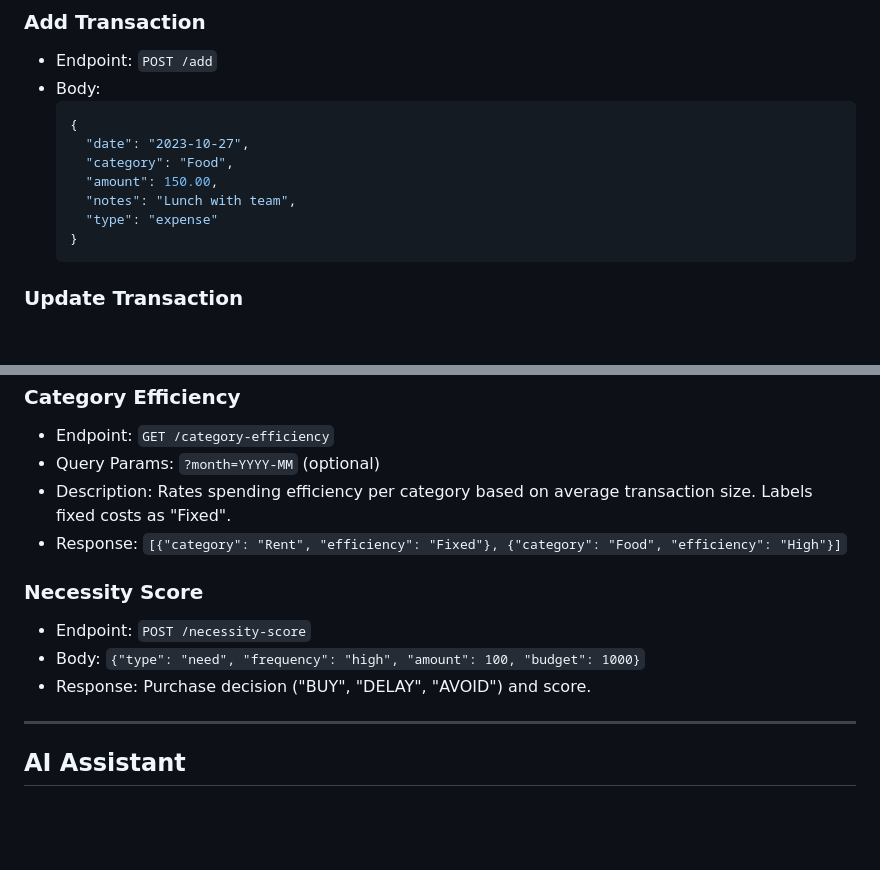
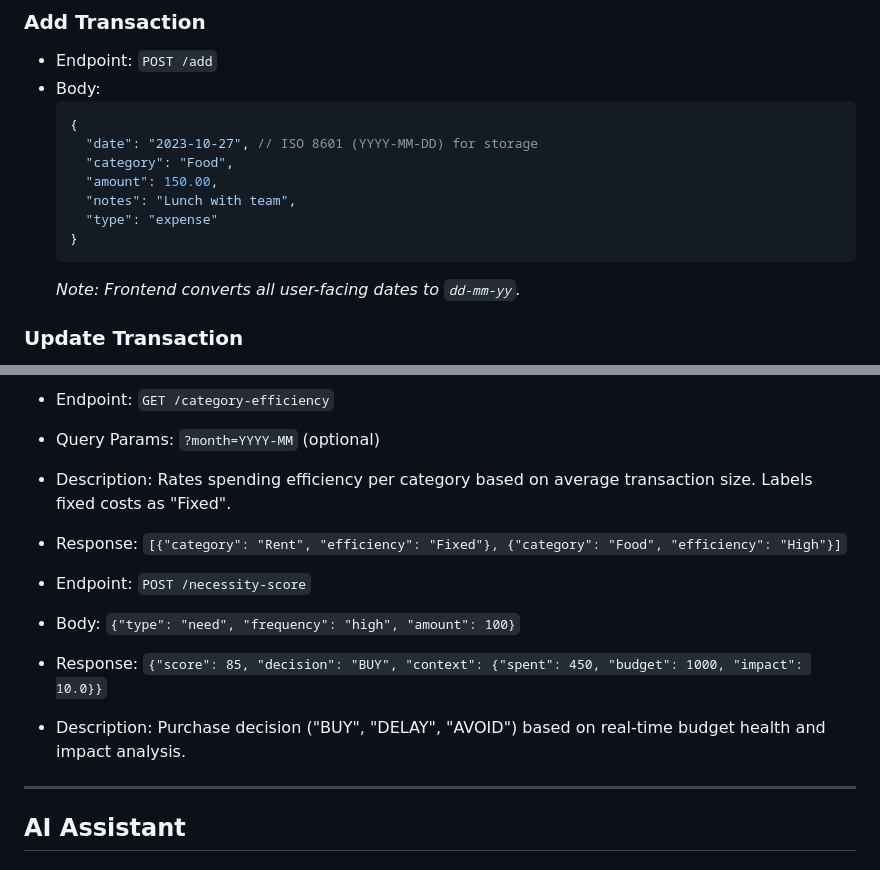
Before and after one commit to MohammedAdnanM/finance-assistant, a Markdown page: docs/API_REFERENCE.md, 2 parts joined by grey strips. Rendered like a GitHub page; blank space fills up the shorter version.

````diff
--- a/docs/API_REFERENCE.md
+++ b/docs/API_REFERENCE.md
@@ -51,13 +51,14 @@ Note: All following endpoints require `Authorization: Bearer <token>` header.
 *   Body:
     ```json
     {
-      "date": "2023-10-27",
+      "date": "2023-10-27", // ISO 8601 (YYYY-MM-DD) for storage
       "category": "Food",
       "amount": 150.00,
       "notes": "Lunch with team",
       "type": "expense"
     }
     ```
+    *Note: Frontend converts all user-facing dates to `dd-mm-yy`.*
 
 ### Update Transaction
 *   Endpoint: `PUT /update/<id>`
@@ -112,10 +113,10 @@ Note: All following endpoints require `Authorization: Bearer <token>` header.
 *   Description: Rates spending efficiency per category based on average transaction size. Labels fixed costs as "Fixed".
 *   Response: `[{"category": "Rent", "efficiency": "Fixed"}, {"category": "Food", "efficiency": "High"}]`
 
-### Necessity Score
 *   Endpoint: `POST /necessity-score`
-*   Body: `{"type": "need", "frequency": "high", "amount": 100, "budget": 1000}`
-*   Response: Purchase decision ("BUY", "DELAY", "AVOID") and score.
+*   Body: `{"type": "need", "frequency": "high", "amount": 100}`
+*   Response: `{"score": 85, "decision": "BUY", "context": {"spent": 450, "budget": 1000, "impact": 10.0}}`
+*   Description: Purchase decision ("BUY", "DELAY", "AVOID") based on real-time budget health and impact analysis.
 
 ---
 
````
Also changed, not shown: docs/ML_ALGORITHMS.md (+8 -6 lines).
